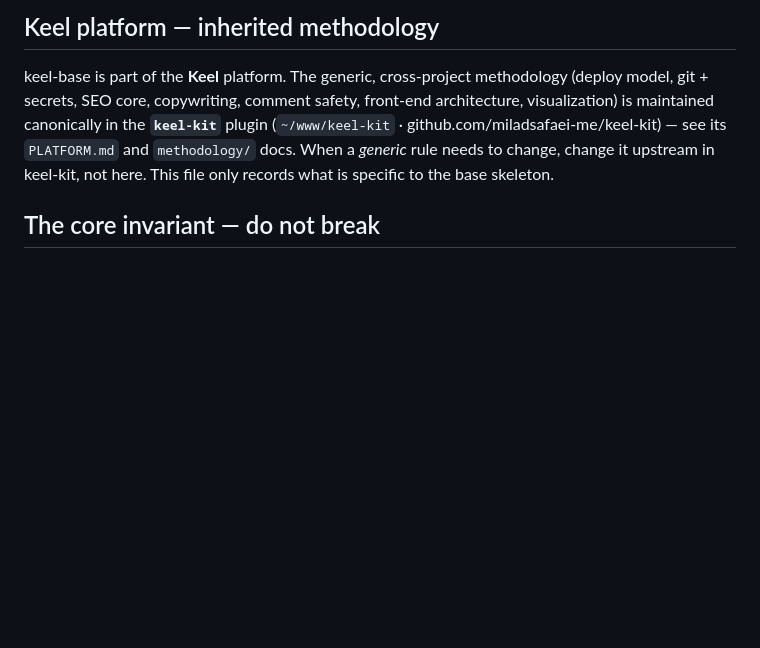
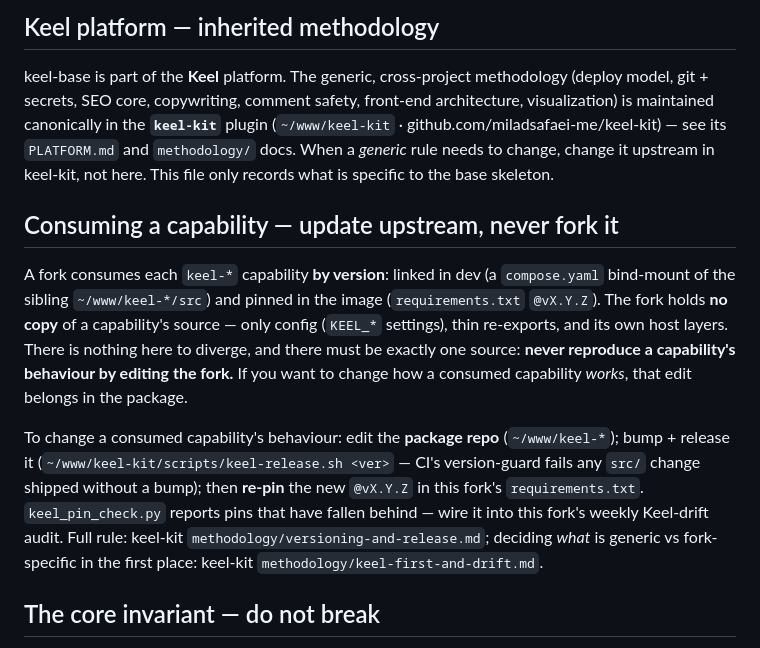
Before and after one commit to miladsafaei-me/keel-base, a Markdown page: CLAUDE.md, the part around the change. Drawn GitHub-style; blank space fills up the shorter version.

Commit message:
docs(claude): consumer guard — update a capability upstream, never fork it
Every fork's CLAUDE.md now carries the vendored-package guard PLATFORM.md 6
promises: capabilities are consumed by version (linked in dev, pinned in image),
the fork holds no copy, and changing a capability means edit the package -> bump +
release (keel-release.sh, version-guard enforced) -> re-pin. keel_pin_check.py finds
lagging pins. Points at methodology/versioning-and-release.md + keel-first-and-drift.md.

Co-Authored-By: Claude Opus 4.8 (1M context) <noreply@anthropic.com>

```diff
--- a/CLAUDE.md
+++ b/CLAUDE.md
@@ -13,6 +13,24 @@ architecture, visualization) is maintained canonically in the **`keel-kit`** plu
 (`~/www/keel-kit` · github.com/miladsafaei-me/keel-kit) — see its `PLATFORM.md` and
 `methodology/` docs. When a *generic* rule needs to change, change it upstream in
 keel-kit, not here. This file only records what is specific to the base skeleton.
+
+## Consuming a capability — update upstream, never fork it
+
+A fork consumes each `keel-*` capability **by version**: linked in dev (a
+`compose.yaml` bind-mount of the sibling `~/www/keel-*/src`) and pinned in the image
+(`requirements.txt` `@vX.Y.Z`). The fork holds **no copy** of a capability's source —
+only config (`KEEL_*` settings), thin re-exports, and its own host layers. There is
+nothing here to diverge, and there must be exactly one source: **never reproduce a
+capability's behaviour by editing the fork.** If you want to change how a consumed
+capability *works*, that edit belongs in the package.
+
+To change a consumed capability's behaviour: edit the **package repo**
+(`~/www/keel-*`); bump + release it (`~/www/keel-kit/scripts/keel-release.sh <ver>` —
+CI's version-guard fails any `src/` change shipped without a bump); then **re-pin**
+the new `@vX.Y.Z` in this fork's `requirements.txt`. `keel_pin_check.py` reports pins
+that have fallen behind — wire it into this fork's weekly Keel-drift audit. Full
+rule: keel-kit `methodology/versioning-and-release.md`; deciding *what* is generic
+vs fork-specific in the first place: keel-kit `methodology/keel-first-and-drift.md`.
 
 ## The core invariant — do not break
 
```
